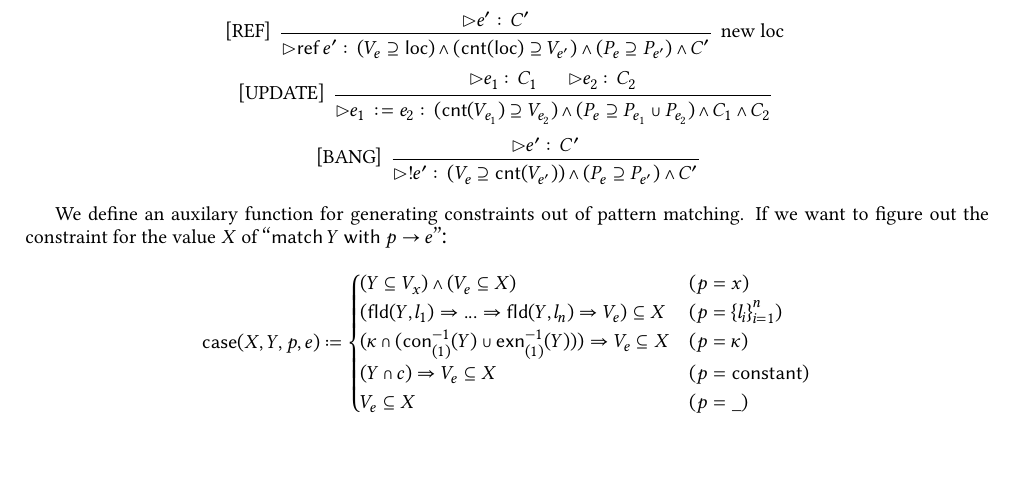
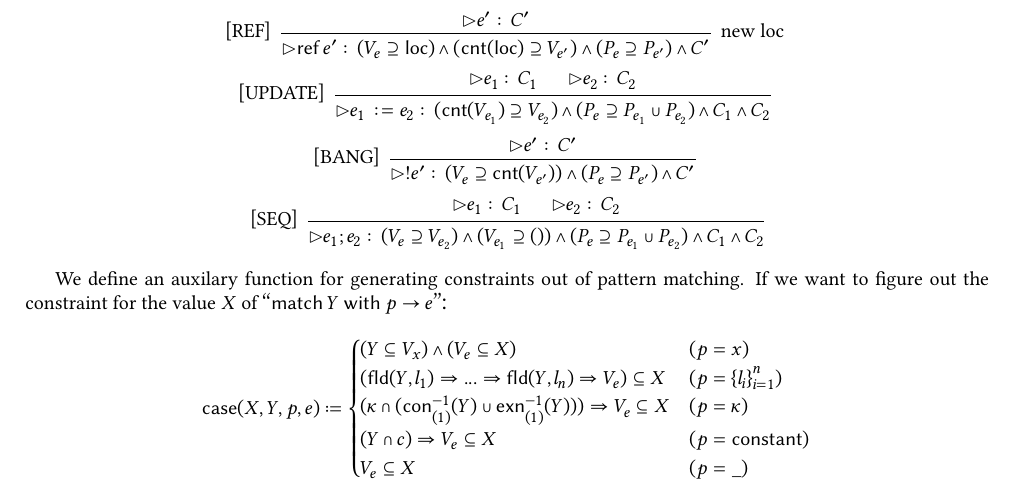
Before and after one commit to LimitEpsilon/exception-doc, a LaTeX document (main.tex): part of page 2 of 3, cut so that both start at the same text, the shorter picture padded with empty space. The pictures show the PDF file main.pdf that the author committed with the source.

Commit message:
added seq

```diff
--- a/main.tex
+++ b/main.tex
@@ -231,6 +231,19 @@ Now we are in a position to define constraint construction rules for our ReScrip
     (P_e \supseteq P_{e'})\wedge
     C'}
 \end{prooftree}
+\vspace{0.2cm}
+
+\begin{prooftree}
+  \hypo{\rhd e_1 \colon C_1}
+  \hypo{\rhd e_2 \colon C_2}
+  \infer[left label={[SEQ]}]2{\rhd e_1 ; e_2 \colon
+    (V_e \supseteq V_{e_2})\wedge
+    (V_{e_1} \supseteq ())\wedge
+    (P_e \supseteq P_{e_1}\cup P_{e_2})\wedge
+    C_1 \wedge
+    C_2
+  }
+\end{prooftree}
 \end{center}
 
 We define an auxilary function for generating constraints out of pattern matching.
```
Also changed, not shown: main.pdf.
